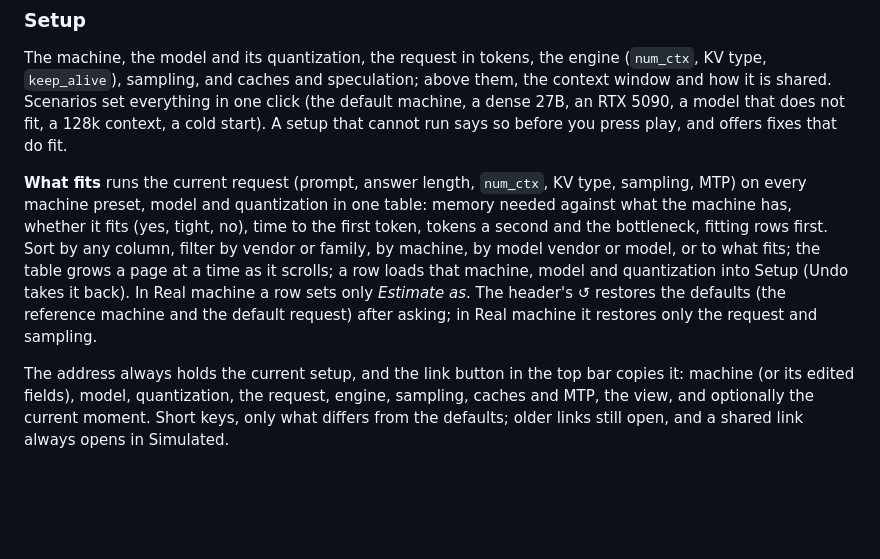
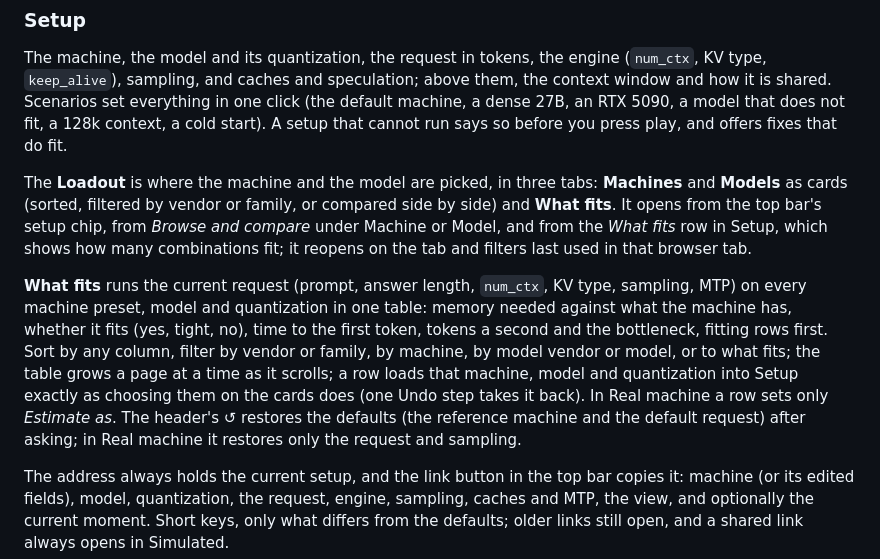
Before and after one commit to yago-mendoza/tokenwalk, a Markdown page: README.md, the part around the change. GitHub-like rendering; blank space fills up the shorter version.

Commit message:
README: the Loadout's three tabs and where What fits lives now
Co-Authored-By: Claude Opus 5.5 <noreply@anthropic.com>

```diff
--- a/README.md
+++ b/README.md
@@ -62,7 +62,9 @@ One screen, four zones that never scroll: **Setup** on the left, the **Observato
 
 The machine, the model and its quantization, the request in tokens, the engine (`num_ctx`, KV type, `keep_alive`), sampling, and caches and speculation; above them, the context window and how it is shared. Scenarios set everything in one click (the default machine, a dense 27B, an RTX 5090, a model that does not fit, a 128k context, a cold start). A setup that cannot run says so before you press play, and offers fixes that do fit.
 
-**What fits** runs the current request (prompt, answer length, `num_ctx`, KV type, sampling, MTP) on every machine preset, model and quantization in one table: memory needed against what the machine has, whether it fits (yes, tight, no), time to the first token, tokens a second and the bottleneck, fitting rows first. Sort by any column, filter by vendor or family, by machine, by model vendor or model, or to what fits; the table grows a page at a time as it scrolls; a row loads that machine, model and quantization into Setup (Undo takes it back). In Real machine a row sets only *Estimate as*. The header's ↺ restores the defaults (the reference machine and the default request) after asking; in Real machine it restores only the request and sampling.
+The **Loadout** is where the machine and the model are picked, in three tabs: **Machines** and **Models** as cards (sorted, filtered by vendor or family, or compared side by side) and **What fits**. It opens from the top bar's setup chip, from *Browse and compare* under Machine or Model, and from the *What fits* row in Setup, which shows how many combinations fit; it reopens on the tab and filters last used in that browser tab.
+
+**What fits** runs the current request (prompt, answer length, `num_ctx`, KV type, sampling, MTP) on every machine preset, model and quantization in one table: memory needed against what the machine has, whether it fits (yes, tight, no), time to the first token, tokens a second and the bottleneck, fitting rows first. Sort by any column, filter by vendor or family, by machine, by model vendor or model, or to what fits; the table grows a page at a time as it scrolls; a row loads that machine, model and quantization into Setup exactly as choosing them on the cards does (one Undo step takes it back). In Real machine a row sets only *Estimate as*. The header's ↺ restores the defaults (the reference machine and the default request) after asking; in Real machine it restores only the request and sampling.
 
 The address always holds the current setup, and the link button in the top bar copies it: machine (or its edited fields), model, quantization, the request, engine, sampling, caches and MTP, the view, and optionally the current moment. Short keys, only what differs from the defaults; older links still open, and a shared link always opens in Simulated.
 
```
